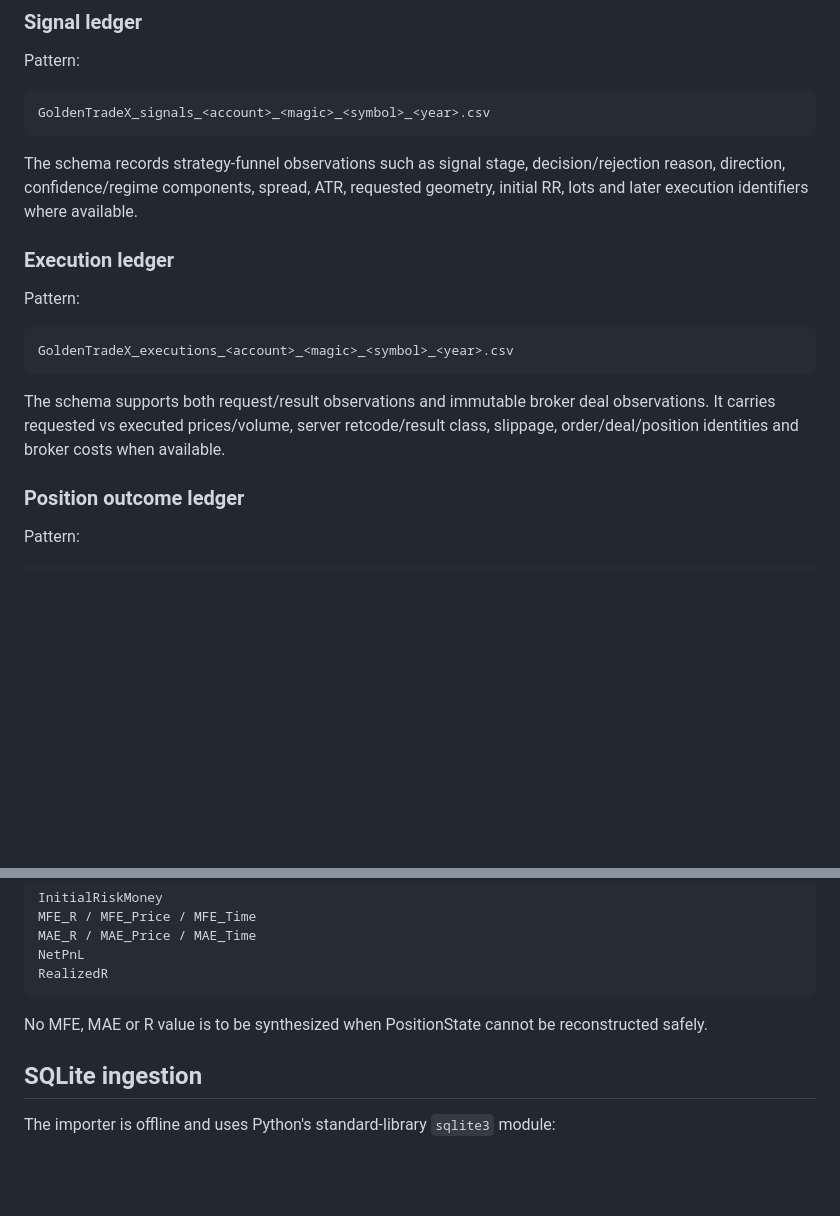
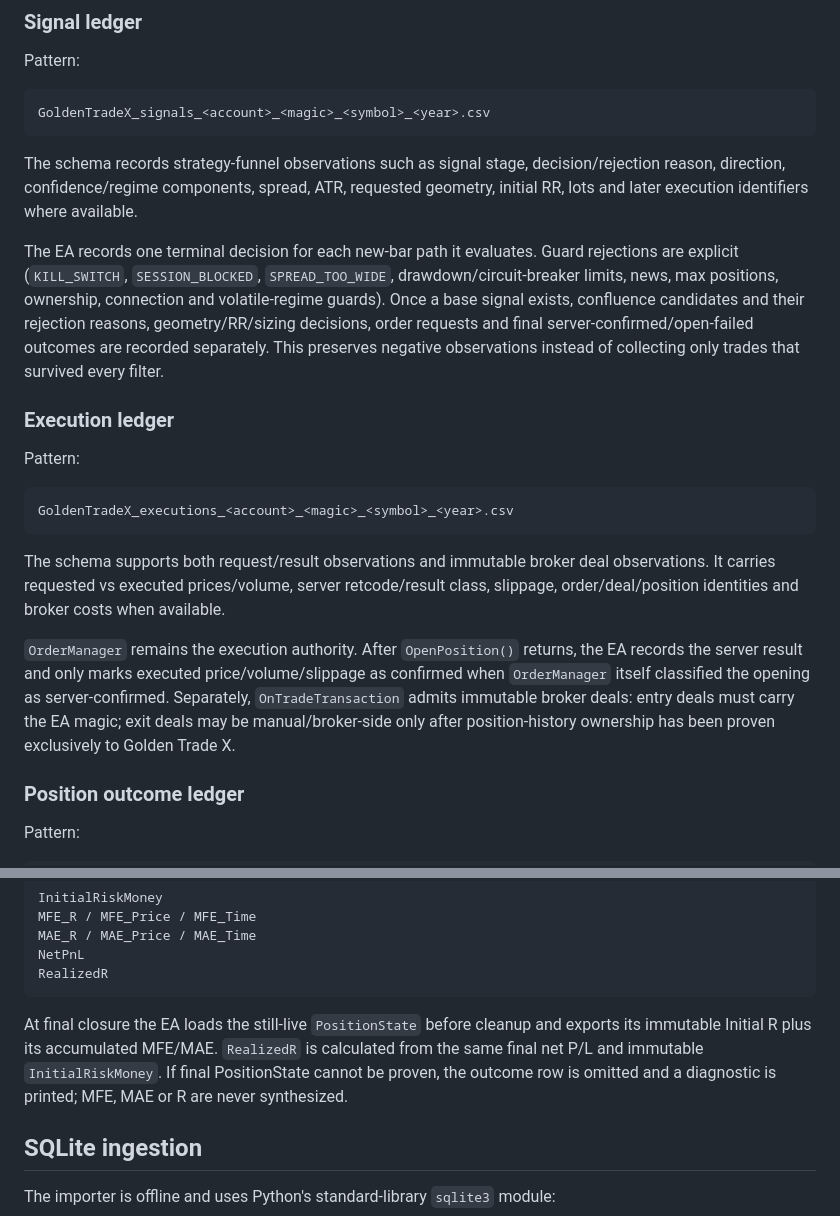
Before and after one commit to VladPhil92/Golden-Trade-X, a Markdown page: docs/TELEMETRY.md, 2 parts joined by grey strips. GitHub-like rendering; blank space fills up the shorter version.

Commit message:
docs(telemetry): document EA event integration

````diff
--- a/docs/TELEMETRY.md
+++ b/docs/TELEMETRY.md
@@ -37,6 +37,8 @@ GoldenTradeX_signals_<account>_<magic>_<symbol>_<year>.csv
 
 The schema records strategy-funnel observations such as signal stage, decision/rejection reason, direction, confidence/regime components, spread, ATR, requested geometry, initial RR, lots and later execution identifiers where available.
 
+The EA records one terminal decision for each new-bar path it evaluates. Guard rejections are explicit (`KILL_SWITCH`, `SESSION_BLOCKED`, `SPREAD_TOO_WIDE`, drawdown/circuit-breaker limits, news, max positions, ownership, connection and volatile-regime guards). Once a base signal exists, confluence candidates and their rejection reasons, geometry/RR/sizing decisions, order requests and final server-confirmed/open-failed outcomes are recorded separately. This preserves negative observations instead of collecting only trades that survived every filter.
+
 ### Execution ledger
 
 Pattern:
@@ -46,6 +48,8 @@ GoldenTradeX_executions_<account>_<magic>_<symbol>_<year>.csv
 ```
 
 The schema supports both request/result observations and immutable broker deal observations. It carries requested vs executed prices/volume, server retcode/result class, slippage, order/deal/position identities and broker costs when available.
+
+`OrderManager` remains the execution authority. After `OpenPosition()` returns, the EA records the server result and only marks executed price/volume/slippage as confirmed when `OrderManager` itself classified the opening as server-confirmed. Separately, `OnTradeTransaction` admits immutable broker deals: entry deals must carry the EA magic; exit deals may be manual/broker-side only after position-history ownership has been proven exclusively to Golden Trade X.
 
 ### Position outcome ledger
 
@@ -65,7 +69,7 @@ NetPnL
 RealizedR
 ```
 
-No MFE, MAE or R value is to be synthesized when PositionState cannot be reconstructed safely.
+At final closure the EA loads the still-live `PositionState` before cleanup and exports its immutable Initial R plus its accumulated MFE/MAE. `RealizedR` is calculated from the same final net P/L and immutable `InitialRiskMoney`. If final PositionState cannot be proven, the outcome row is omitted and a diagnostic is printed; MFE, MAE or R are never synthesized.
 
 ## SQLite ingestion
 
````
Also changed, not shown: other parts of docs/TELEMETRY.md (+3 -3 lines).
